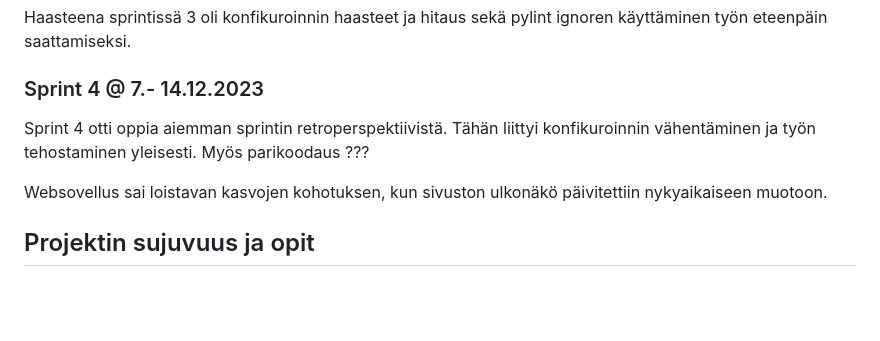
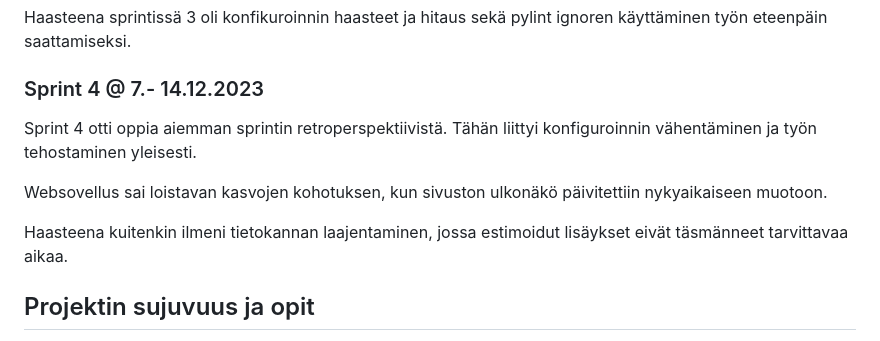
Before and after one commit to SJET-Code/ohtu-miniprojekti, a Markdown page: end_report.md, the part around the change. Rendered like a GitHub page; blank space fills up the shorter version.

```diff
--- a/end_report.md
+++ b/end_report.md
@@ -38,9 +38,12 @@ Sprintin aikana sovellus kehittyi teknisesti suuria harppauksia, kun ohjelmisto
 Haasteena sprintissä 3 oli konfikuroinnin haasteet ja hitaus sekä pylint ignoren käyttäminen työn eteenpäin saattamiseksi.
 
 ### Sprint 4 @ 7.- 14.12.2023
-Sprint 4 otti oppia aiemman sprintin retroperspektiivistä. Tähän liittyi konfikuroinnin vähentäminen ja työn tehostaminen yleisesti. Myös parikoodaus ???
+Sprint 4 otti oppia aiemman sprintin retroperspektiivistä. Tähän liittyi konfiguroinnin vähentäminen ja työn tehostaminen yleisesti.
 
 Websovellus sai loistavan kasvojen kohotuksen, kun sivuston ulkonäkö päivitettiin nykyaikaiseen muotoon.
+
+Haasteena kuitenkin ilmeni tietokannan laajentaminen, jossa estimoidut lisäykset eivät täsmänneet tarvittavaa aikaa.
+
 
 ## Projektin sujuvuus ja opit
 Projektissa opittiin työskentelyä pienessä ketteränohjelmistokehityksen tiimissä. Projektin aikana opeteltiin uusia työskentelytapoja, kommunikaatiota, kokouskäytäntöjä ja dokumentaatiota. Kokouskäytännöt sujuivat hyvin koko projektin aikana ja niiden arvo huomattiin retroperspektiiveissä, joka vahvisti käytäntöjen toteuttamista. Asiakastapaamisia edeltävät pre meet-up kokoukset koettiin todella hyväksi käytännöksi ja asiakastapaamisen jälkeen suoritettava retroperspektiivi ja uuden sprintin suunnittelu kriittisiksi.
```
